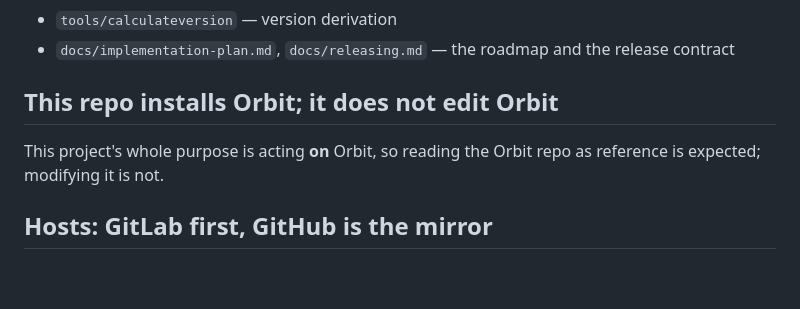
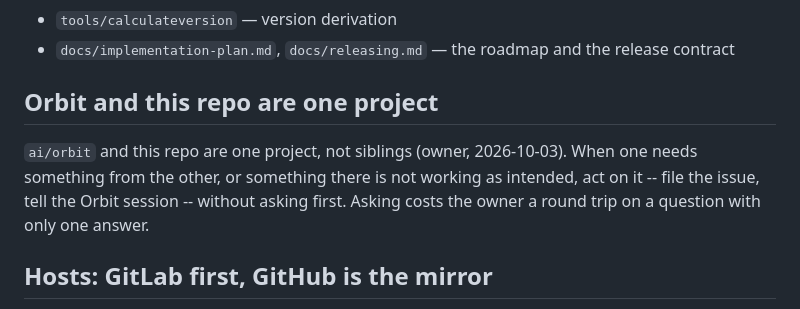
Before and after one commit to tomlawesome/orbit-launcher, a Markdown page: AGENTS.md, the part around the change. Drawn GitHub-style; blank space fills up the shorter version.

Commit message:
docs: Orbit and the launcher are one project
Owner, 2026-10-03: ai/orbit and ai/orbit-launcher are one project, not
siblings, so an agent in either acts on what the other needs -- files the
issue, tells the other session -- without asking first.

```diff
--- a/AGENTS.md
+++ b/AGENTS.md
@@ -29,10 +29,13 @@ Layout:
 - `docs/implementation-plan.md`, `docs/releasing.md` — the roadmap and
   the release contract
 
-## This repo installs Orbit; it does not edit Orbit
+## Orbit and this repo are one project
 
-This project's whole purpose is acting **on** Orbit, so reading the Orbit
-repo as reference is expected; modifying it is not.
+`ai/orbit` and this repo are one project, not siblings (owner, 2026-10-03).
+When one needs something from the other, or something there is not working
+as intended, act on it -- file the issue, tell the Orbit session -- without
+asking first. Asking costs the owner a round trip on a question with only
+one answer.
 
 ## Hosts: GitLab first, GitHub is the mirror
 
```
